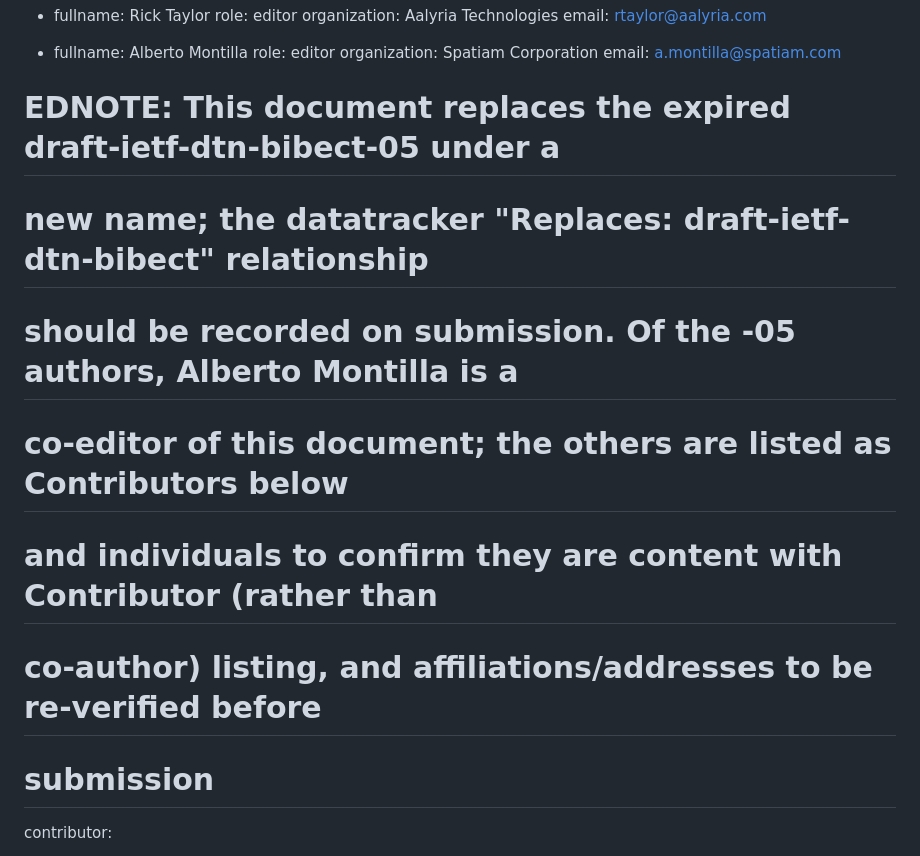
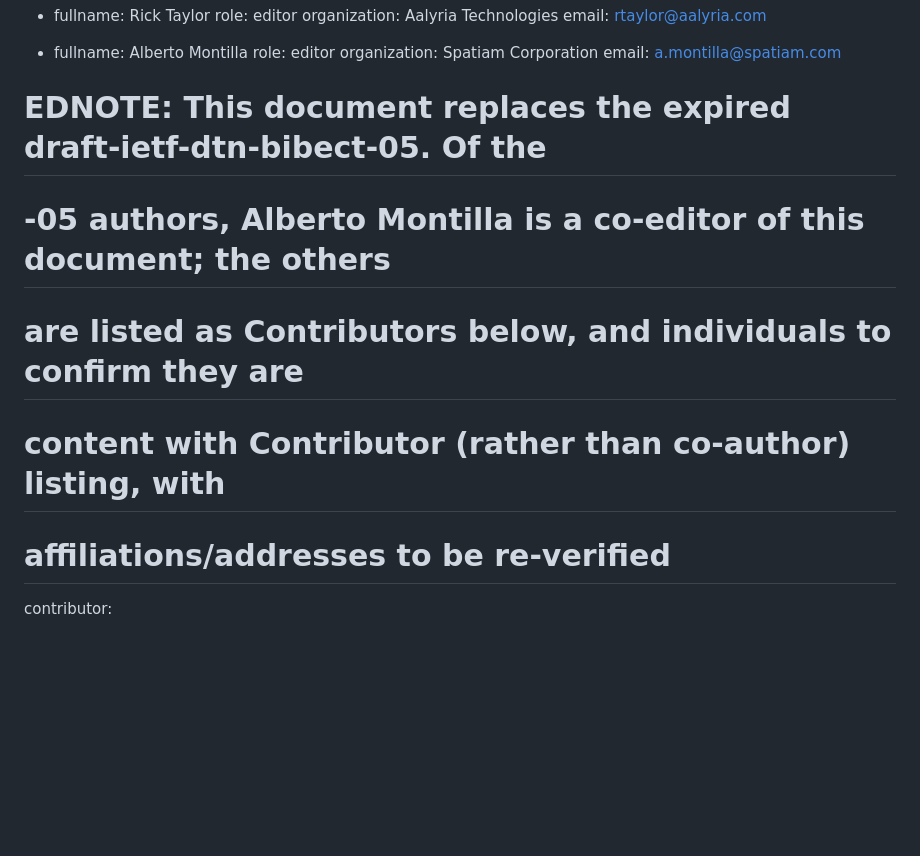
Before and after one commit to ricktaylor/bibe, a Markdown page: draft-ietf-dtn-bibe.md, the part around the change. Drawn GitHub-style; blank space fills up the shorter version.

Commit message:
Adjust EDNOTE
Signed-off-by: Rick Taylor <rtaylor@aalyria.com>

```diff
--- a/draft-ietf-dtn-bibe.md
+++ b/draft-ietf-dtn-bibe.md
@@ -32,19 +32,15 @@ author:
   organization: Spatiam Corporation
   email: a.montilla@spatiam.com
 
-# EDNOTE: This document replaces the expired draft-ietf-dtn-bibect-05 under a
+# EDNOTE: This document replaces the expired draft-ietf-dtn-bibect-05. Of the
 
-# new name; the datatracker "Replaces: draft-ietf-dtn-bibect" relationship
+# -05 authors, Alberto Montilla is a co-editor of this document; the others
 
-# should be recorded on submission. Of the -05 authors, Alberto Montilla is a
+# are listed as Contributors below, and individuals to confirm they are
 
-# co-editor of this document; the others are listed as Contributors below
+# content with Contributor (rather than co-author) listing, with
 
-# and individuals to confirm they are content with Contributor (rather than
-
-# co-author) listing, and affiliations/addresses to be re-verified before
-
-# submission
+# affiliations/addresses to be re-verified
 
 contributor:
 
```
